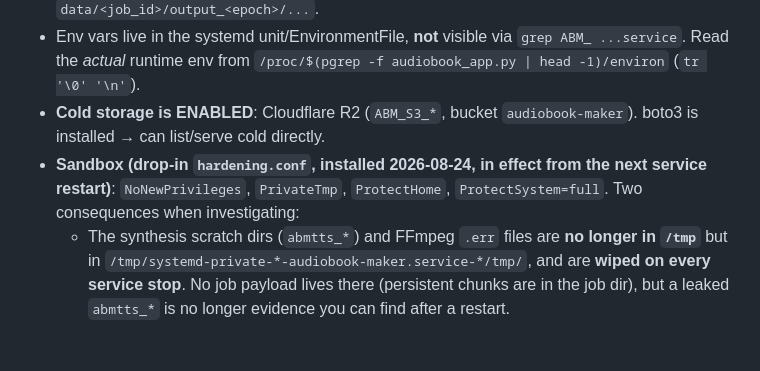
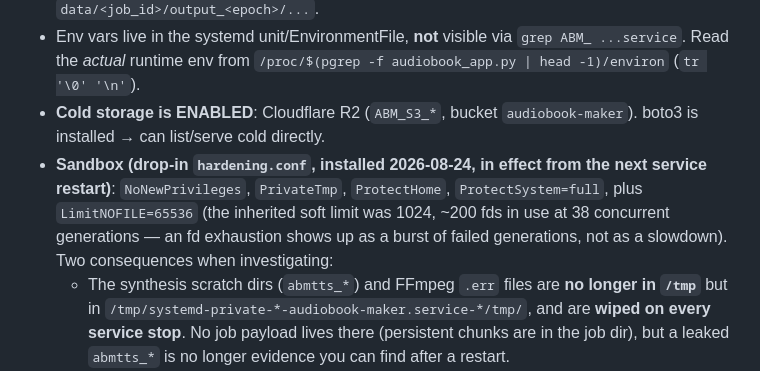
Before and after one commit to gfrangiamone/audiobook-maker, a Markdown page: docs/FORENSICS_PLAYBOOK.md, the part around the change. Rendered like a GitHub page; blank space fills up the shorter version.

Commit message:
docs(ops): alza LimitNOFILE a 65536 nel drop-in e registra l'analisi di carico
Il limite soft ereditato era 1024 descrittori con hard a 524288: al tetto di 50 job concorrenti l'esaurimento farebbe fallire le generazioni a raffica. Annotata l'analisi del carico post-cutover e l'osservazione aperta sui traceback da job dir rimossa durante la sintesi.

```diff
--- a/docs/FORENSICS_PLAYBOOK.md
+++ b/docs/FORENSICS_PLAYBOOK.md
@@ -8,7 +8,7 @@ Playbook to diagnose a job incident (lost file, "link scaduto in anticipo", miss
 - **`ABM_DATA_DIR = /opt/audiobook-maker/data`** (NOT `/var/lib/...`). Job dir = `data/<job_id>/output_<epoch>/...`.
 - Env vars live in the systemd unit/EnvironmentFile, **not** visible via `grep ABM_ ...service`. Read the *actual* runtime env from `/proc/$(pgrep -f audiobook_app.py | head -1)/environ` (`tr '\0' '\n'`).
 - **Cold storage is ENABLED**: Cloudflare R2 (`ABM_S3_*`, bucket `audiobook-maker`). boto3 is installed → can list/serve cold directly.
-- **Sandbox (drop-in `hardening.conf`, installed 2026-08-24, in effect from the next service restart)**: `NoNewPrivileges`, `PrivateTmp`, `ProtectHome`, `ProtectSystem=full`. Two consequences when investigating:
+- **Sandbox (drop-in `hardening.conf`, installed 2026-08-24, in effect from the next service restart)**: `NoNewPrivileges`, `PrivateTmp`, `ProtectHome`, `ProtectSystem=full`, plus `LimitNOFILE=65536` (the inherited soft limit was 1024, ~200 fds in use at 38 concurrent generations — an fd exhaustion shows up as a burst of failed generations, not as a slowdown). Two consequences when investigating:
   - The synthesis scratch dirs (`abmtts_*`) and FFmpeg `.err` files are **no longer in `/tmp`** but in `/tmp/systemd-private-*-audiobook-maker.service-*/tmp/`, and are **wiped on every service stop**. No job payload lives there (persistent chunks are in the job dir), but a leaked `abmtts_*` is no longer evidence you can find after a restart.
   - `/root` and `/home` are invisible to the process, and `/usr` `/boot` `/etc` are read-only for it. `/opt` (code + data dir) is untouched.
 
```
Also changed, not shown: 1 other file.
